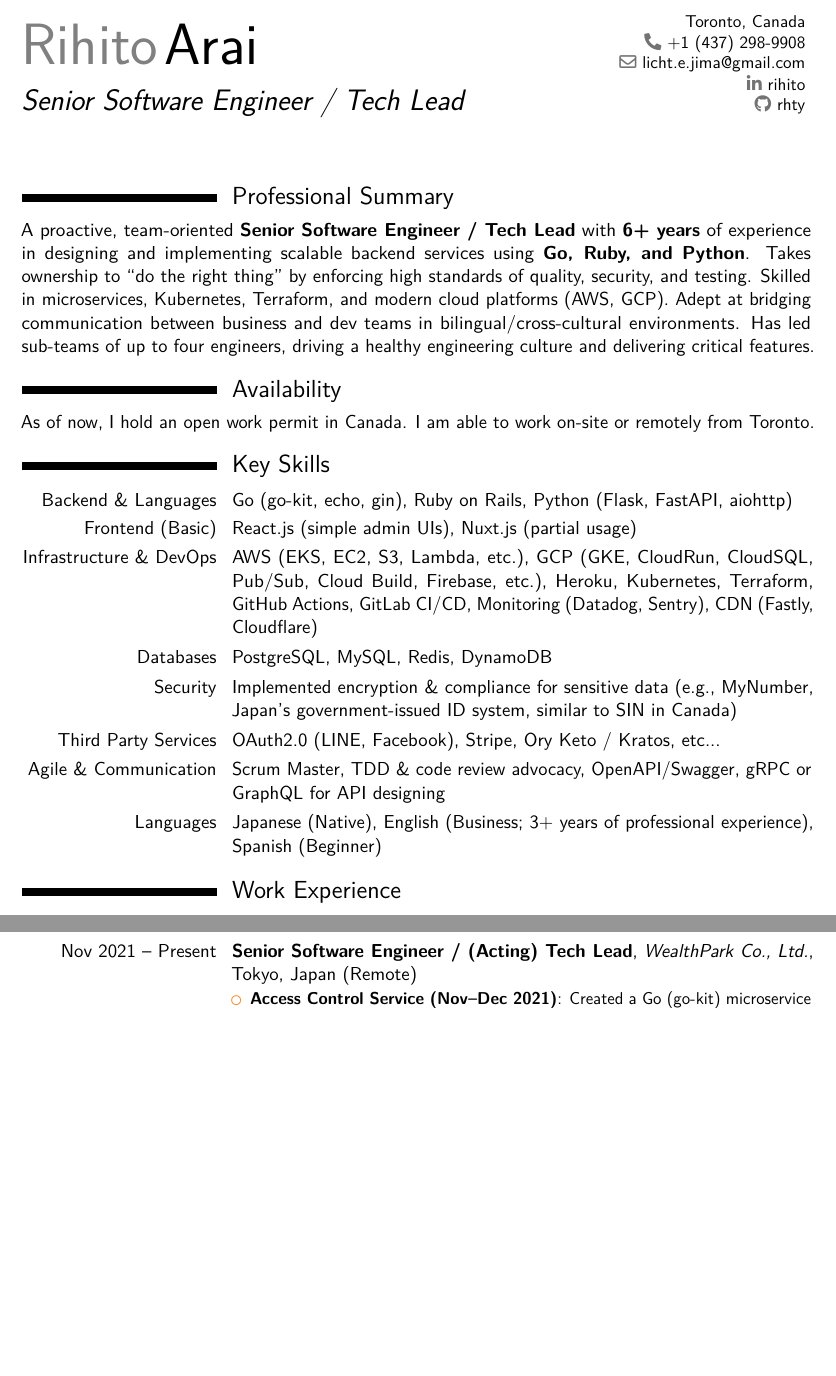
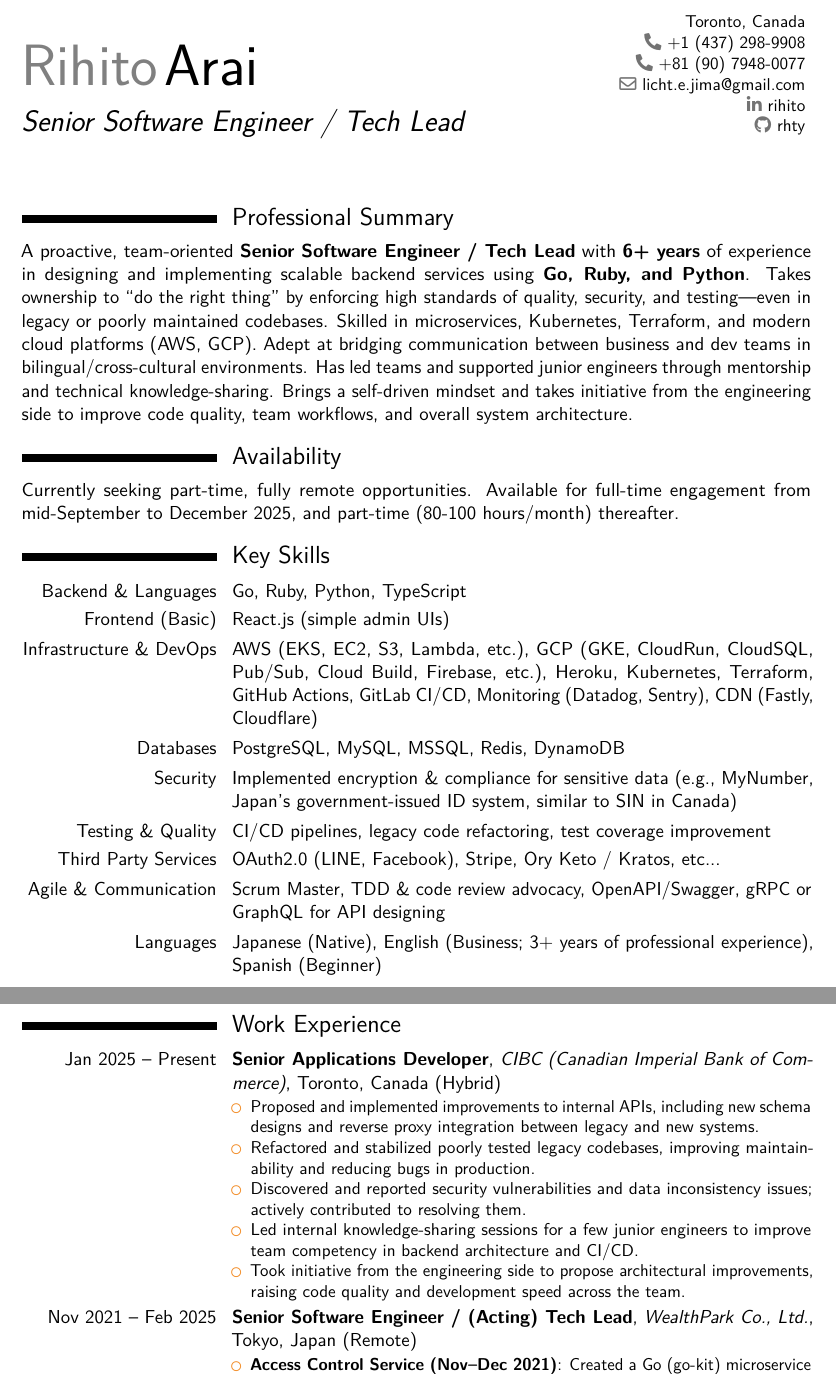
Before and after one commit to rhty/cv, a LaTeX CV (main.tex): two parts of pages 1 and 2 of 2 before the commit and two parts of pages 1 and 2 of 3 after it, joined at a grey line, cut so that both start at the same text, the shorter picture padded with empty space. Compiled offline with pdfLaTeX.

Commit message:
feat: update CIBC info

```diff
--- a/main.tex
+++ b/main.tex
@@ -23,6 +23,7 @@
 \title{Senior Software Engineer / Tech Lead}
 \address{}{Toronto, Canada} % City, Country
 \phone{+1 (437) 298-9908}
+\phone{+81 (90) 7948-0077}
 \email{licht.e.jima@gmail.com}
 \social[linkedin]{rihito}
 \social[github]{rhty}
@@ -39,27 +40,29 @@
 %-------------------------------------------------------------------------------
 \section{Professional Summary}
 A proactive, team-oriented \textbf{Senior Software Engineer / Tech Lead} with \textbf{6+ years} of experience in designing and implementing scalable backend services using \textbf{Go, Ruby, and Python}.
-Takes ownership to “do the right thing” by enforcing high standards of quality, security, and testing.
+Takes ownership to “do the right thing” by enforcing high standards of quality, security, and testing—even in legacy or poorly maintained codebases.
 Skilled in microservices, Kubernetes, Terraform, and modern cloud platforms (AWS, GCP).
 Adept at bridging communication between business and dev teams in bilingual/cross-cultural environments.
-Has led sub-teams of up to four engineers, driving a healthy engineering culture and delivering critical features.
+Has led teams and supported junior engineers through mentorship and technical knowledge-sharing.
+Brings a self-driven mindset and takes initiative from the engineering side to improve code quality, team workflows, and overall system architecture.
 
 %-------------------------------------------------------------------------------
 % AVAILABILITY
 %-------------------------------------------------------------------------------
 \section{Availability}
-As of now, I hold an open work permit in Canada.
-I am able to work on-site or remotely from Toronto.
+Currently seeking part-time, fully remote opportunities.
+Available for full-time engagement from mid-September to December 2025, and part-time (80-100 hours/month) thereafter.
 
 %-------------------------------------------------------------------------------
 % KEY SKILLS
 %-------------------------------------------------------------------------------
 \section{Key Skills}
-\cvitem{Backend \& Languages}{Go (go-kit, echo, gin), Ruby on Rails, Python (Flask, FastAPI, aiohttp)}
-\cvitem{Frontend (Basic)}{React.js (simple admin UIs), Nuxt.js (partial usage)}
+\cvitem{Backend \& Languages}{Go, Ruby, Python, TypeScript}
+\cvitem{Frontend (Basic)}{React.js (simple admin UIs)}
 \cvitem{Infrastructure \& DevOps}{AWS (EKS, EC2, S3, Lambda, etc.), GCP (GKE, CloudRun, CloudSQL, Pub/Sub, Cloud Build, Firebase, etc.), Heroku, Kubernetes, Terraform, GitHub Actions, GitLab CI/CD, Monitoring (Datadog, Sentry), CDN (Fastly, Cloudflare)}
-\cvitem{Databases}{PostgreSQL, MySQL, Redis, DynamoDB}
+\cvitem{Databases}{PostgreSQL, MySQL, MSSQL, Redis, DynamoDB}
 \cvitem{Security}{Implemented encryption \& compliance for sensitive data (e.g., MyNumber, Japan’s government-issued ID system, similar to SIN in Canada)}
+\cvitem{Testing \& Quality}{CI/CD pipelines, legacy code refactoring, test coverage improvement}
 \cvitem{Third Party Services}{OAuth2.0 (LINE, Facebook), Stripe, Ory Keto / Kratos, etc...}
 \cvitem{Agile \& Communication}{Scrum Master, TDD \& code review advocacy, OpenAPI/Swagger, gRPC or GraphQL for API designing}
 \cvitem{Languages}{Japanese (Native), English (Business; 3+ years of professional experience), Spanish (Beginner)}
@@ -68,9 +71,26 @@
 % EXPERIENCE
 %-------------------------------------------------------------------------------
 \section{Work Experience}
+% -- CIBC
+\cventry
+    {Jan 2025 -- Present}
+    {Senior Applications Developer}
+    {CIBC (Canadian Imperial Bank of Commerce)}
+    {Toronto, Canada (Hybrid)}
+    {}
+    {
+      \begin{itemize}
+        \item Proposed and implemented improvements to internal APIs, including new schema designs and reverse proxy integration between legacy and new systems.
+        \item Refactored and stabilized poorly tested legacy codebases, improving maintainability and reducing bugs in production.
+        \item Discovered and reported security vulnerabilities and data inconsistency issues; actively contributed to resolving them.
+        \item Led internal knowledge-sharing sessions for a few junior engineers to improve team competency in backend architecture and CI/CD.
+        \item Took initiative from the engineering side to propose architectural improvements, raising code quality and development speed across the team.
+      \end{itemize}
+    }
+
 % -- WealthPark
 \cventry
-    {Nov 2021 -- Present}
+    {Nov 2021 -- Feb 2025}
     {Senior Software Engineer / (Acting) Tech Lead}
     {WealthPark Co., Ltd.}
     {Tokyo, Japan (Remote)}
```
Also changed, not shown: CV.pdf, README.md (added), main.tex (4 more changed lines).
